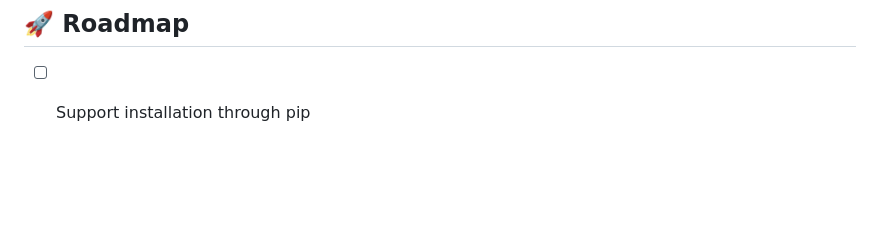
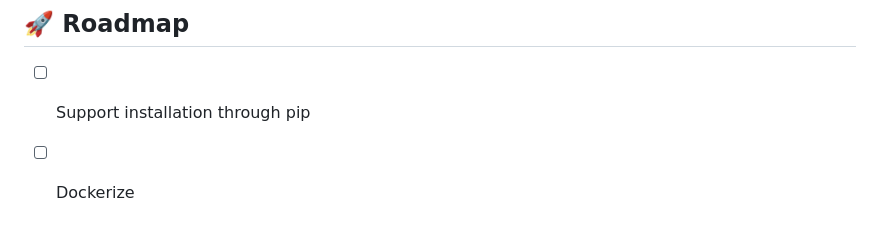
Before and after one commit to scottsuk0306/gpu-board, a Markdown page: README.md, the part around the change. Drawn GitHub-style; blank space fills up the shorter version.

```diff
--- a/README.md
+++ b/README.md
@@ -96,3 +96,4 @@ If you encounter any issues or have questions, please [open an issue](https://gi
 ## 🚀 Roadmap
 
 - [ ] Support installation through pip
+- [ ] Dockerize
```
